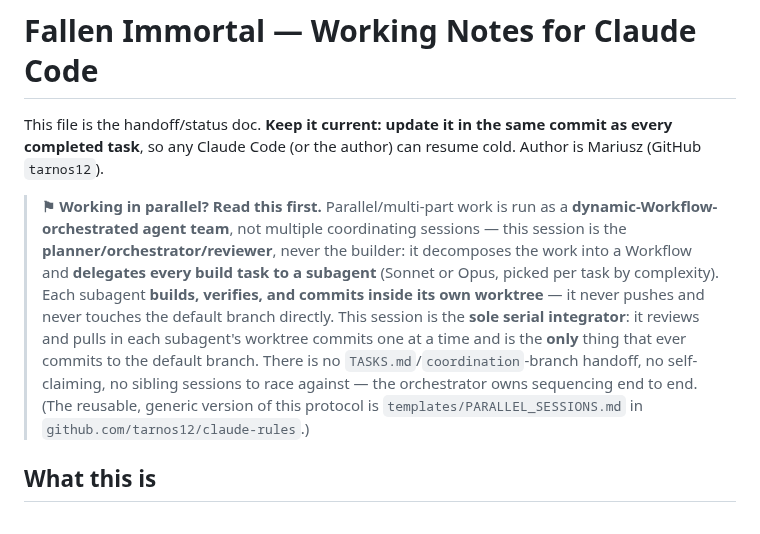
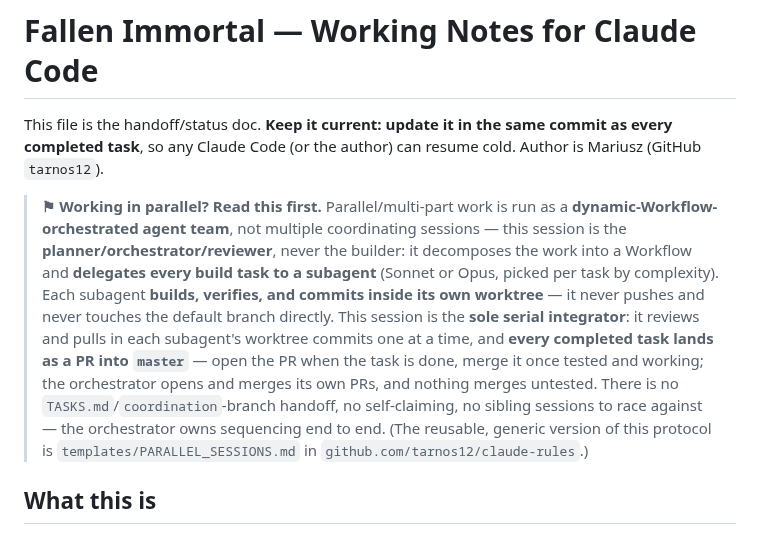
Before and after one commit to tarnos12/fallensword-prototype, a Markdown page: CLAUDE.md, the part around the change. GitHub-like rendering.

Commit message:
docs: adopt PR-per-task integration flow
Every completed task now lands as a PR into master (opened when the task
is done, merged once tested and working) instead of a direct commit.

Co-Authored-By: Claude Opus 4.8 <noreply@anthropic.com>
Claude-Session: https://claude.ai/code/session_01StytquqHVUcgK8Y2iAMYUa

```diff
--- a/CLAUDE.md
+++ b/CLAUDE.md
@@ -2,7 +2,7 @@
 
 This file is the handoff/status doc. **Keep it current: update it in the same commit as every completed task**, so any Claude Code (or the author) can resume cold. Author is Mariusz (GitHub `tarnos12`).
 
-> **⚑ Working in parallel? Read this first.** Parallel/multi-part work is run as a **dynamic-Workflow-orchestrated agent team**, not multiple coordinating sessions — this session is the **planner/orchestrator/reviewer**, never the builder: it decomposes the work into a Workflow and **delegates every build task to a subagent** (Sonnet or Opus, picked per task by complexity). Each subagent **builds, verifies, and commits inside its own worktree** — it never pushes and never touches the default branch directly. This session is the **sole serial integrator**: it reviews and pulls in each subagent's worktree commits one at a time and is the **only** thing that ever commits to the default branch. There is no `TASKS.md`/`coordination`-branch handoff, no self-claiming, no sibling sessions to race against — the orchestrator owns sequencing end to end. (The reusable, generic version of this protocol is `templates/PARALLEL_SESSIONS.md` in `github.com/tarnos12/claude-rules`.)
+> **⚑ Working in parallel? Read this first.** Parallel/multi-part work is run as a **dynamic-Workflow-orchestrated agent team**, not multiple coordinating sessions — this session is the **planner/orchestrator/reviewer**, never the builder: it decomposes the work into a Workflow and **delegates every build task to a subagent** (Sonnet or Opus, picked per task by complexity). Each subagent **builds, verifies, and commits inside its own worktree** — it never pushes and never touches the default branch directly. This session is the **sole serial integrator**: it reviews and pulls in each subagent's worktree commits one at a time, and **every completed task lands as a PR into `master`** — open the PR when the task is done, merge it once tested and working; the orchestrator opens and merges its own PRs, and nothing merges untested. There is no `TASKS.md`/`coordination`-branch handoff, no self-claiming, no sibling sessions to race against — the orchestrator owns sequencing end to end. (The reusable, generic version of this protocol is `templates/PARALLEL_SESSIONS.md` in `github.com/tarnos12/claude-rules`.)
 
 ## What this is
 
```
